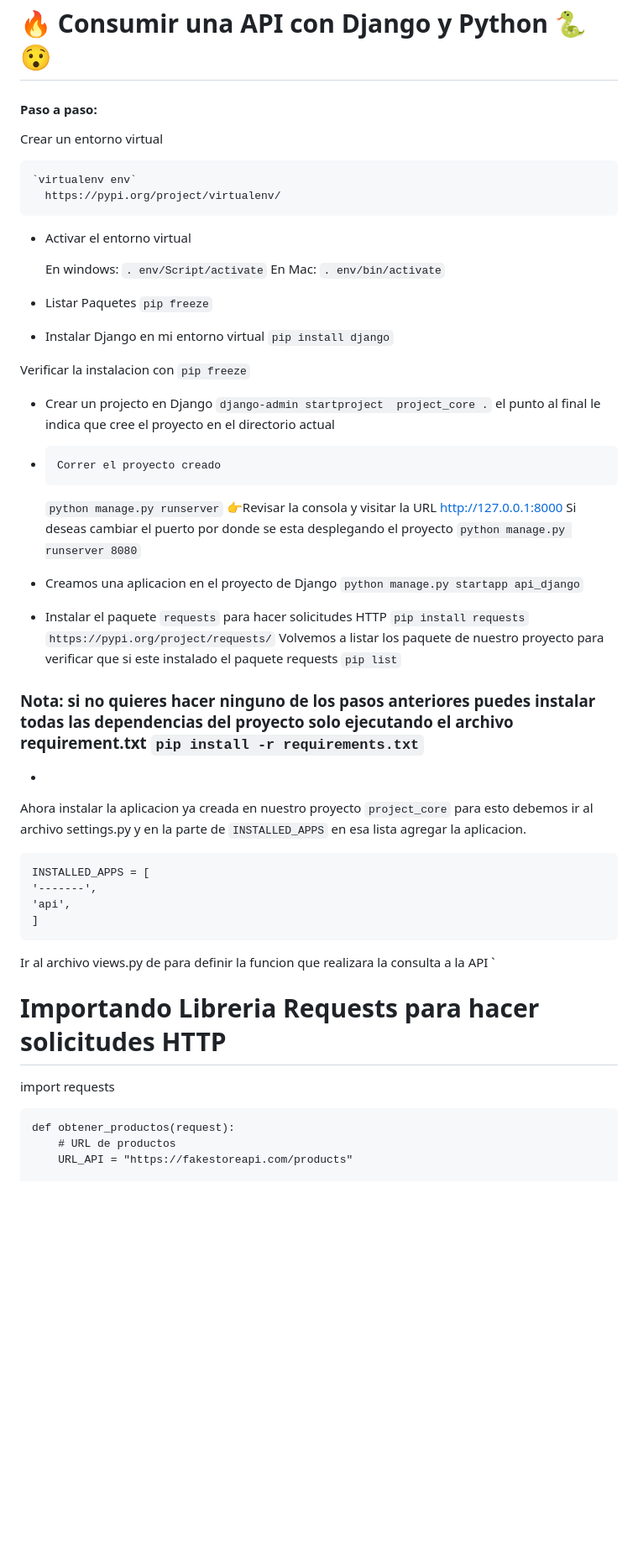
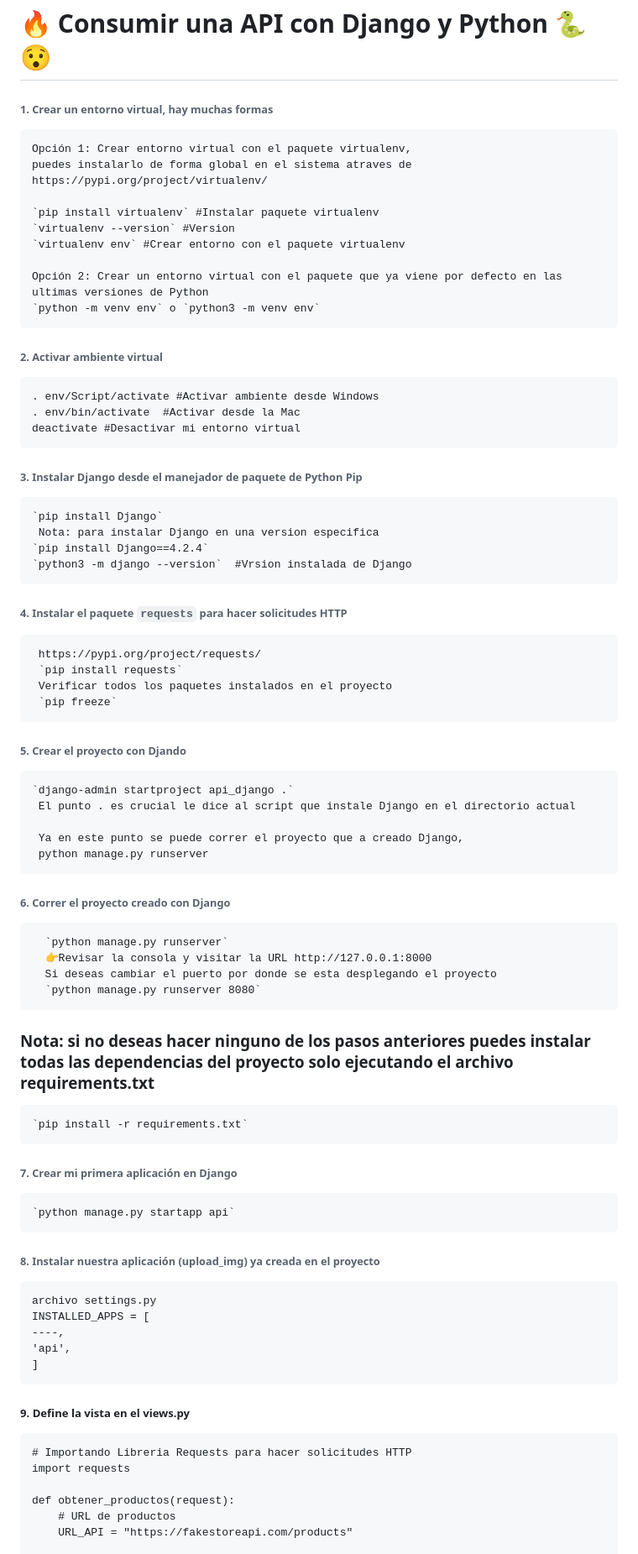
Before and after one commit to urian121/Consumir-una-API-REST-con-Django-y-Python-en-10-lineas, a Markdown page: README.md, the part around one of its changes. Shown at 84% size. Rendered like a GitHub page; blank space fills up the shorter version.

Commit message:
nuevos ajuste

```diff
--- a/README.md
+++ b/README.md
@@ -1,62 +1,72 @@
 # 🔥 Consumir una API con Django y Python 🐍 😯
 
-#### Paso a paso:
+###### 1. Crear un entorno virtual, hay muchas formas
 
-Crear un entorno virtual
+    Opción 1: Crear entorno virtual con el paquete virtualenv,
+    puedes instalarlo de forma global en el sistema atraves de https://pypi.org/project/virtualenv/
 
-    `virtualenv env`
-      https://pypi.org/project/virtualenv/
+    `pip install virtualenv` #Instalar paquete virtualenv
+    `virtualenv --version` #Version
+    `virtualenv env` #Crear entorno con el paquete virtualenv
 
-- Activar el entorno virtual
+    Opción 2: Crear un entorno virtual con el paquete que ya viene por defecto en las ultimas versiones de Python
+    `python -m venv env` o `python3 -m venv env`
 
-  En windows: `. env/Script/activate`
-  En Mac: `. env/bin/activate`
+###### 2. Activar ambiente virtual
 
-- Listar Paquetes
-  `pip freeze`
+    . env/Script/activate #Activar ambiente desde Windows
+    . env/bin/activate  #Activar desde la Mac
+    deactivate #Desactivar mi entorno virtual
 
-- Instalar Django en mi entorno virtual
-  `pip install django`
+###### 3. Instalar Django desde el manejador de paquete de Python Pip
 
-Verificar la instalacion con
-`pip freeze`
+    `pip install Django`
+     Nota: para instalar Django en una version especifica
+    `pip install Django==4.2.4`
+    `python3 -m django --version`  #Vrsion instalada de Django
 
-- Crear un projecto en Django
-  `django-admin startproject  project_core .`
-  el punto al final le indica que cree el proyecto en el directorio actual
+###### 4. Instalar el paquete `requests` para hacer solicitudes HTTP
 
--     Correr el proyecto creado
+     https://pypi.org/project/requests/
+     `pip install requests`
+     Verificar todos los paquetes instalados en el proyecto
+     `pip freeze`
 
-  `python manage.py runserver`
-  👉Revisar la consola y visitar la URL http://127.0.0.1:8000
-  Si deseas cambiar el puerto por donde se esta desplegando el proyecto
-  `python manage.py runserver 8080`
+###### 5. Crear el proyecto con Djando
 
-- Creamos una aplicacion en el proyecto de Django
-  `python manage.py startapp api_django`
+    `django-admin startproject api_django .`
+     El punto . es crucial le dice al script que instale Django en el directorio actual
 
-- Instalar el paquete `requests` para hacer solicitudes HTTP
-  `pip install requests`
-  `https://pypi.org/project/requests/`
-  Volvemos a listar los paquete de nuestro proyecto para verificar que si este instalado el paquete requests `pip list`
+     Ya en este punto se puede correr el proyecto que a creado Django,
+     python manage.py runserver
 
-### Nota: si no quieres hacer ninguno de los pasos anteriores puedes instalar todas las dependencias del proyecto solo ejecutando el archivo requirement.txt `pip install -r requirements.txt`
+###### 6. Correr el proyecto creado con Django
 
--
+      `python manage.py runserver`
+      👉Revisar la consola y visitar la URL http://127.0.0.1:8000
+      Si deseas cambiar el puerto por donde se esta desplegando el proyecto
+      `python manage.py runserver 8080`
 
-Ahora instalar la aplicacion ya creada en nuestro proyecto `project_core` para esto debemos ir al archivo settings.py y en la parte de `INSTALLED_APPS` en esa lista agregar la aplicacion.
+### Nota: si no deseas hacer ninguno de los pasos anteriores puedes instalar todas las dependencias del proyecto solo ejecutando el archivo requirements.txt
 
+    `pip install -r requirements.txt`
+
+###### 7. Crear mi primera aplicación en Django
+
+    `python manage.py startapp api`
+
+###### 8. Instalar nuestra aplicación (upload_img) ya creada en el proyecto
+
+    archivo settings.py
     INSTALLED_APPS = [
-    '-------',
+    ----,
     'api',
     ]
 
-Ir al archivo views.py de para definir la funcion que realizara la consulta a la API
-`
+##### 9. Define la vista en el views.py
 
-# Importando Libreria Requests para hacer solicitudes HTTP
-
-import requests
+    # Importando Libreria Requests para hacer solicitudes HTTP
+    import requests
 
     def obtener_productos(request):
     	# URL de productos
```
Also changed, not shown: other parts of README.md (+14 -16 lines).
